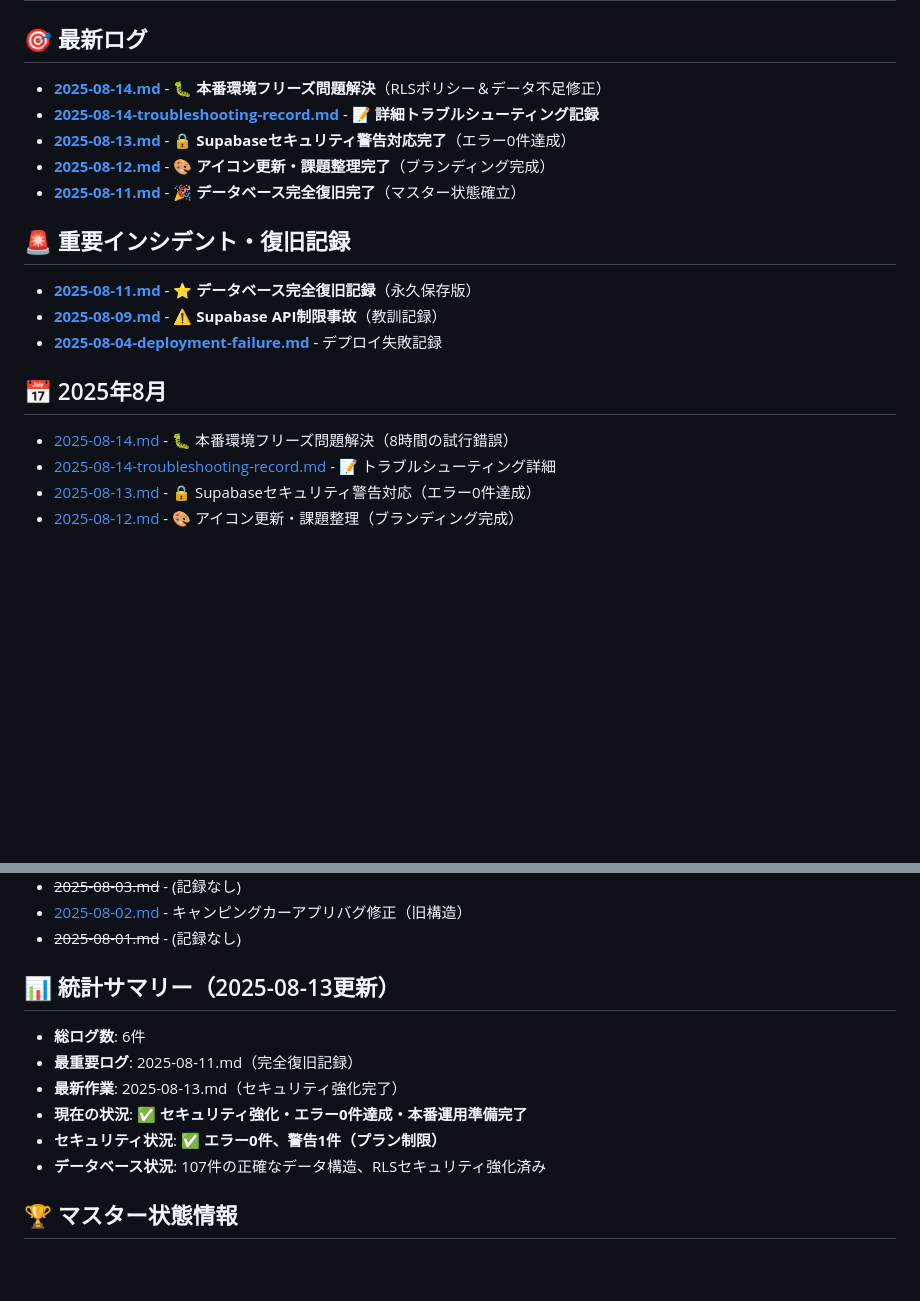
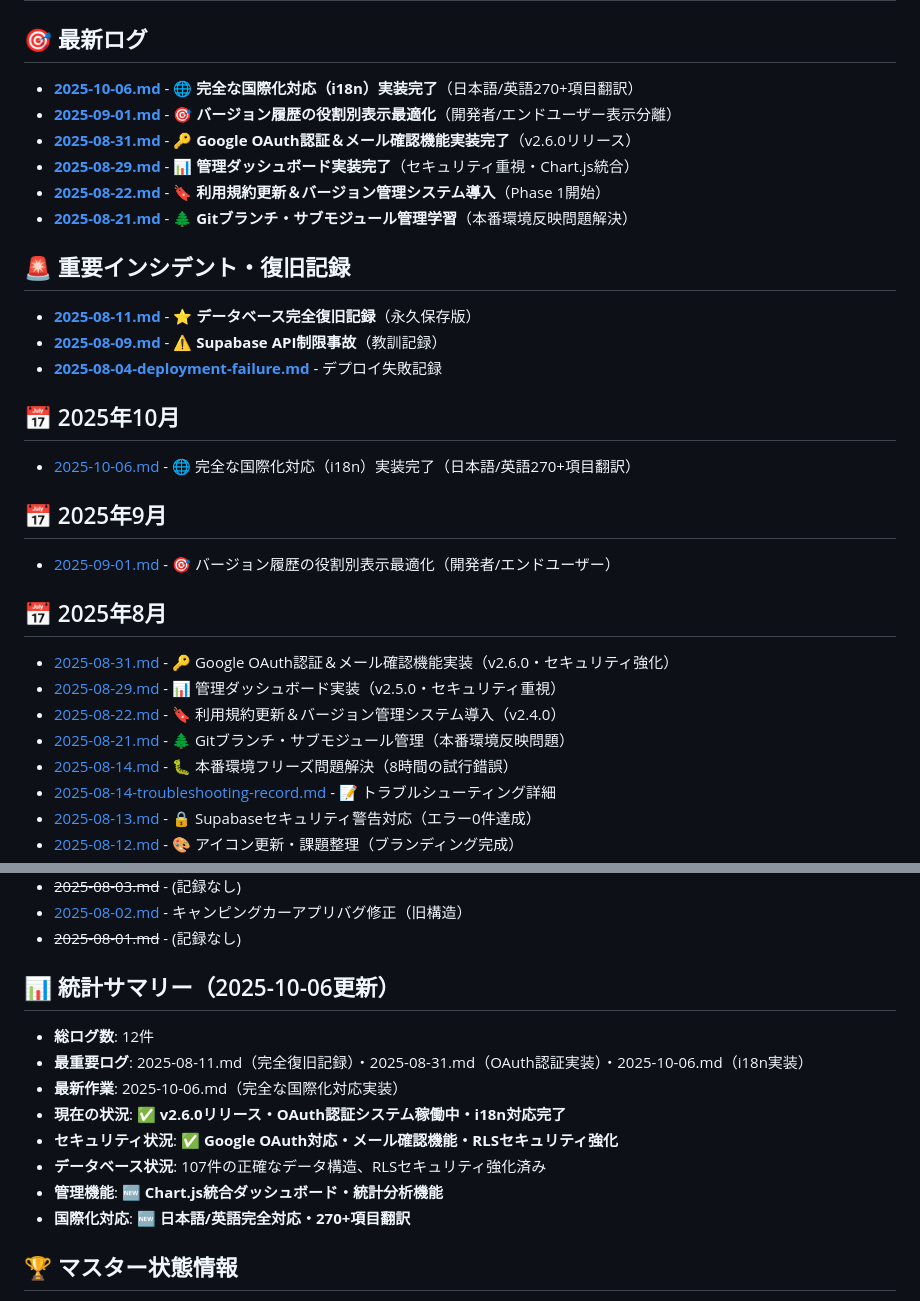
Before and after one commit to syokota-cyber/web-development-learning, a Markdown page: camping-car-apps/learning-logs/index.md, 2 parts joined by grey strips. GitHub-like rendering; blank space fills up the shorter version.

```diff
--- a/camping-car-apps/learning-logs/index.md
+++ b/camping-car-apps/learning-logs/index.md
@@ -1,18 +1,29 @@
 # 📚 学習ログ索引
 
 ## 🎯 最新ログ
-- **[2025-08-14.md](./2025-08-14.md)** - 🐛 **本番環境フリーズ問題解決**（RLSポリシー＆データ不足修正）
-- **[2025-08-14-troubleshooting-record.md](./2025-08-14-troubleshooting-record.md)** - 📝 **詳細トラブルシューティング記録**
-- **[2025-08-13.md](./2025-08-13.md)** - 🔒 **Supabaseセキュリティ警告対応完了**（エラー0件達成）
-- **[2025-08-12.md](./2025-08-12.md)** - 🎨 **アイコン更新・課題整理完了**（ブランディング完成）
-- **[2025-08-11.md](./2025-08-11.md)** - 🎉 **データベース完全復旧完了**（マスター状態確立）
+- **[2025-10-06.md](./2025-10-06.md)** - 🌐 **完全な国際化対応（i18n）実装完了**（日本語/英語270+項目翻訳）
+- **[2025-09-01.md](./2025-09-01.md)** - 🎯 **バージョン履歴の役割別表示最適化**（開発者/エンドユーザー表示分離）
+- **[2025-08-31.md](./2025-08-31.md)** - 🔑 **Google OAuth認証＆メール確認機能実装完了**（v2.6.0リリース）
+- **[2025-08-29.md](./2025-08-29.md)** - 📊 **管理ダッシュボード実装完了**（セキュリティ重視・Chart.js統合）
+- **[2025-08-22.md](./2025-08-22.md)** - 🔖 **利用規約更新＆バージョン管理システム導入**（Phase 1開始）
+- **[2025-08-21.md](./2025-08-21.md)** - 🌲 **Gitブランチ・サブモジュール管理学習**（本番環境反映問題解決）
 
 ## 🚨 重要インシデント・復旧記録
 - **[2025-08-11.md](./2025-08-11.md)** - ⭐ **データベース完全復旧記録**（永久保存版）
 - **[2025-08-09.md](./2025-08-09.md)** - ⚠️ **Supabase API制限事故**（教訓記録）
 - **[2025-08-04-deployment-failure.md](./2025-08-04-deployment-failure.md)** - デプロイ失敗記録
 
+## 📅 2025年10月
+- [2025-10-06.md](./2025-10-06.md) - 🌐 完全な国際化対応（i18n）実装完了（日本語/英語270+項目翻訳）
+
+## 📅 2025年9月
+- [2025-09-01.md](./2025-09-01.md) - 🎯 バージョン履歴の役割別表示最適化（開発者/エンドユーザー）
+
 ## 📅 2025年8月
+- [2025-08-31.md](./2025-08-31.md) - 🔑 Google OAuth認証＆メール確認機能実装（v2.6.0・セキュリティ強化）
+- [2025-08-29.md](./2025-08-29.md) - 📊 管理ダッシュボード実装（v2.5.0・セキュリティ重視）
+- [2025-08-22.md](./2025-08-22.md) - 🔖 利用規約更新＆バージョン管理システム導入（v2.4.0）
+- [2025-08-21.md](./2025-08-21.md) - 🌲 Gitブランチ・サブモジュール管理（本番環境反映問題）
 - [2025-08-14.md](./2025-08-14.md) - 🐛 本番環境フリーズ問題解決（8時間の試行錯誤）
 - [2025-08-14-troubleshooting-record.md](./2025-08-14-troubleshooting-record.md) - 📝 トラブルシューティング詳細
 - [2025-08-13.md](./2025-08-13.md) - 🔒 Supabaseセキュリティ警告対応（エラー0件達成）
@@ -29,13 +40,15 @@
 - [2025-08-02.md](../learning-logs/2025/08/2025-08-02.md) - キャンピングカーアプリバグ修正（旧構造）
 - ~~2025-08-01.md~~ - (記録なし)
 
-## 📊 統計サマリー（2025-08-13更新）
-- **総ログ数**: 6件
-- **最重要ログ**: 2025-08-11.md（完全復旧記録）
-- **最新作業**: 2025-08-13.md（セキュリティ強化完了）
-- **現在の状況**: ✅ **セキュリティ強化・エラー0件達成・本番運用準備完了**
-- **セキュリティ状況**: ✅ **エラー0件、警告1件（プラン制限）**
+## 📊 統計サマリー（2025-10-06更新）
+- **総ログ数**: 12件
+- **最重要ログ**: 2025-08-11.md（完全復旧記録）・2025-08-31.md（OAuth認証実装）・2025-10-06.md（i18n実装）
+- **最新作業**: 2025-10-06.md（完全な国際化対応実装）
+- **現在の状況**: ✅ **v2.6.0リリース・OAuth認証システム稼働中・i18n対応完了**
+- **セキュリティ状況**: ✅ **Google OAuth対応・メール確認機能・RLSセキュリティ強化**
 - **データベース状況**: 107件の正確なデータ構造、RLSセキュリティ強化済み
+- **管理機能**: 🆕 **Chart.js統合ダッシュボード・統計分析機能**
+- **国際化対応**: 🆕 **日本語/英語完全対応・270+項目翻訳**
 
 ## 🏆 マスター状態情報
 - **確立日**: 2025年8月11日
```
Also changed, not shown: other parts of camping-car-apps/learning-logs/index.md (+4 -2 lines), camping-car-apps/learning-logs/2025-10-06.md (added, +154 -0 lines).
